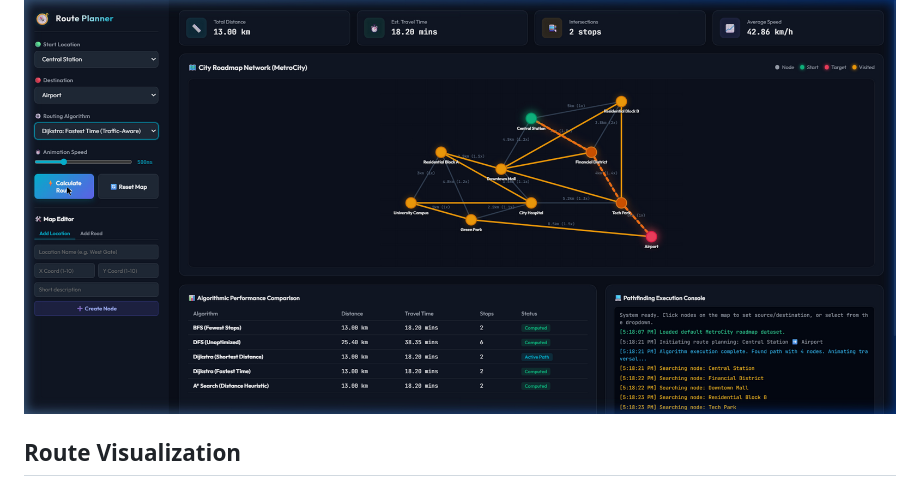
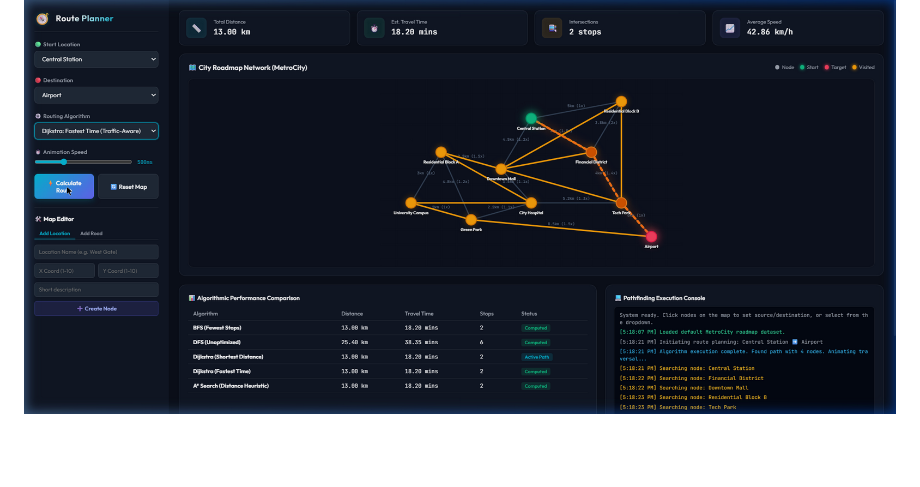
Before and after one commit to Saru2248/Intelligent-Route-Planner-Using-Graph-Algorithms, a Markdown page: README.md, the part around one of its changes. Drawn GitHub-style; blank space fills up the shorter version.

```diff
--- a/README.md
+++ b/README.md
@@ -330,5 +330,4 @@ ESTIMATED TIME: 18.20 min
 
 ![Dashboard](images/dashboard_screenshot.png)
 
-## Route Visualization
 
```
Also changed, not shown: other parts of README.md (+0 -5 lines).
